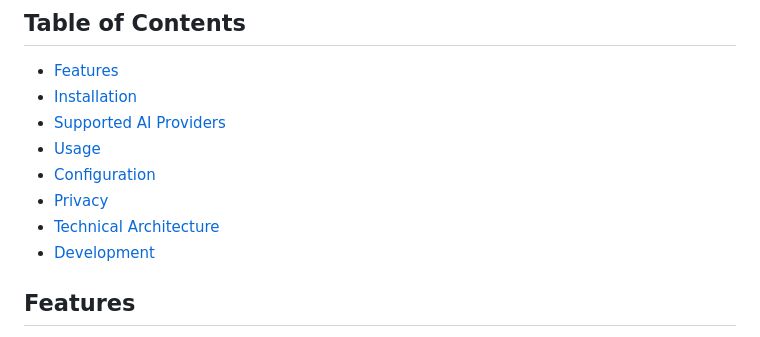
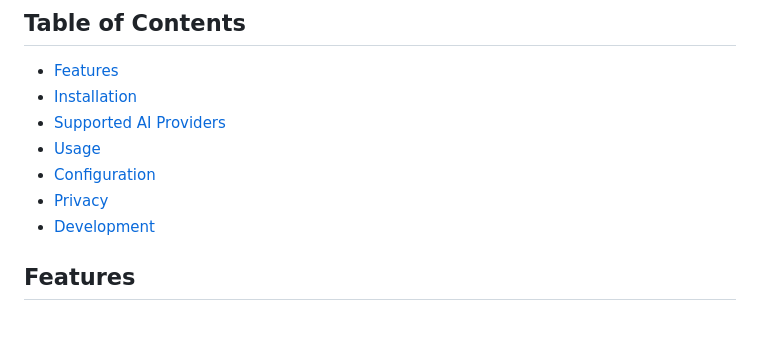
Before and after one commit to bharatnanda/page-summariser, a Markdown page: README.md, the part around the change. Drawn GitHub-style.

```diff
--- a/README.md
+++ b/README.md
@@ -9,7 +9,6 @@ A powerful Chrome extension that allows users to summarize web pages using vario
 - [Usage](#usage)
 - [Configuration](#configuration)
 - [Privacy](#privacy)
-- [Technical Architecture](#technical-architecture)
 - [Development](#development)
 
 ## Features
```
